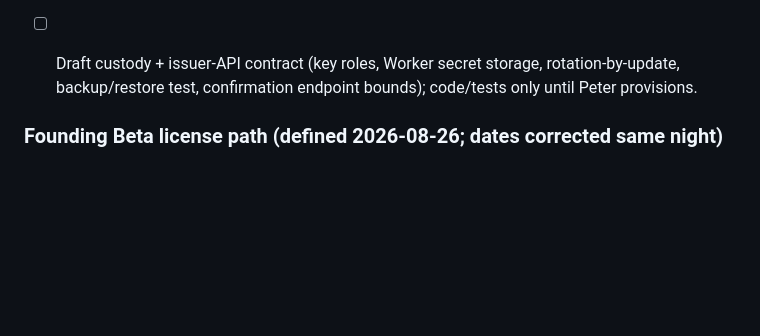
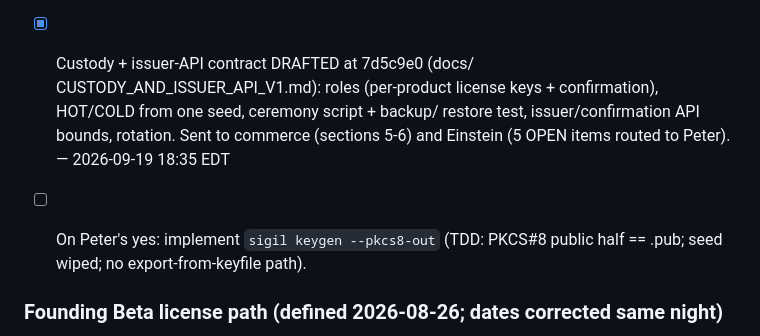
Before and after one commit to pmarreck/sigil, a Markdown page: PLAN.md, the part around the change. Rendered like a GitHub page; blank space fills up the shorter version.

Commit message:
Check off the custody draft; queue keygen --pkcs8-out pending Peter

```diff
--- a/PLAN.md
+++ b/PLAN.md
@@ -197,9 +197,14 @@ entropy_shield, mecha-commerce. Canonical directive: LICENSE_OPERATIONS.md
       (pinned flake input; real work + wrong-product/tamper/expiry/demo
       refusals via the real CLI) and commit emitted envelopes with hashes
       for reviewer hash-matching. Requested 18:24 EDT.
-- [ ] Draft custody + issuer-API contract (key roles, Worker secret
-      storage, rotation-by-update, backup/restore test, confirmation
-      endpoint bounds); code/tests only until Peter provisions.
+- [x] Custody + issuer-API contract DRAFTED at 7d5c9e0 (docs/
+      CUSTODY_AND_ISSUER_API_V1.md): roles (per-product license keys +
+      confirmation), HOT/COLD from one seed, ceremony script + backup/
+      restore test, issuer/confirmation API bounds, rotation. Sent to
+      commerce (sections 5-6) and Einstein (5 OPEN items routed to Peter).
+      — 2026-09-19 18:35 EDT
+- [ ] On Peter's yes: implement `sigil keygen --pkcs8-out` (TDD: PKCS#8
+      public half == .pub; seed wiped; no export-from-keyfile path).
 
 ### Founding Beta license path (defined 2026-08-26; dates corrected same night)
 
```
